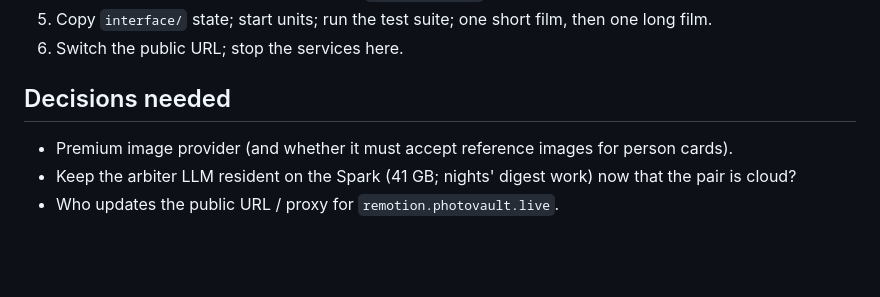
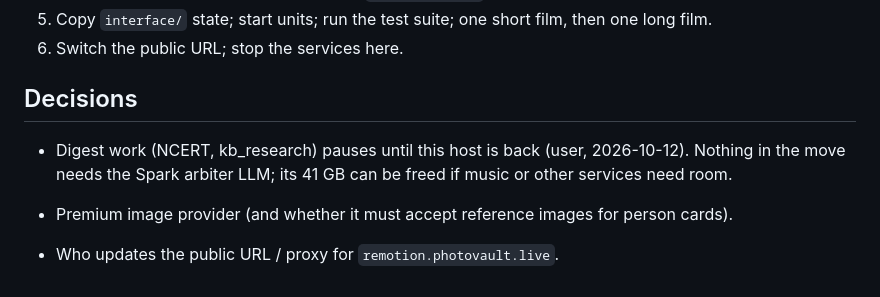
Before and after one commit to 0xbadfood/remotion, a Markdown page: spark-migration-plan.md, the part around the change. Rendered like a GitHub page; blank space fills up the shorter version.

Commit message:
Migration plan: digest work paused until this host returns
Co-Authored-By: Claude Opus 5.5 <noreply@anthropic.com>

```diff
--- a/spark-migration-plan.md
+++ b/spark-migration-plan.md
@@ -50,8 +50,10 @@ moves to the Spark; the premium image tier becomes a cloud provider.
 5. Copy `interface/` state; start units; run the test suite; one short film, then one long film.
 6. Switch the public URL; stop the services here.
 
-## Decisions needed
+## Decisions
+
+- Digest work (NCERT, kb_research) pauses until this host is back (user, 2026-10-12). Nothing in the move needs the
+  Spark arbiter LLM; its 41 GB can be freed if music or other services need room.
 
 - Premium image provider (and whether it must accept reference images for person cards).
-- Keep the arbiter LLM resident on the Spark (41 GB; nights' digest work) now that the pair is cloud?
 - Who updates the public URL / proxy for `remotion.photovault.live`.
```
